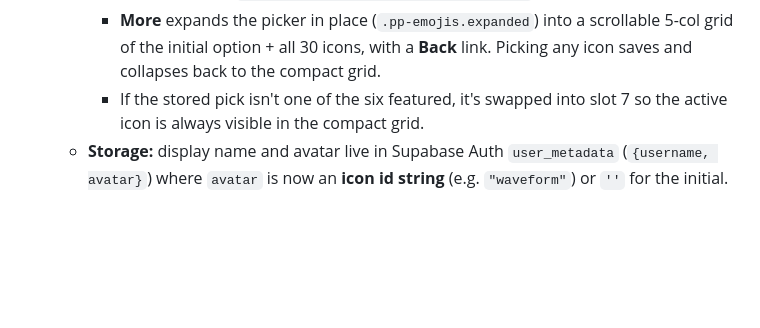
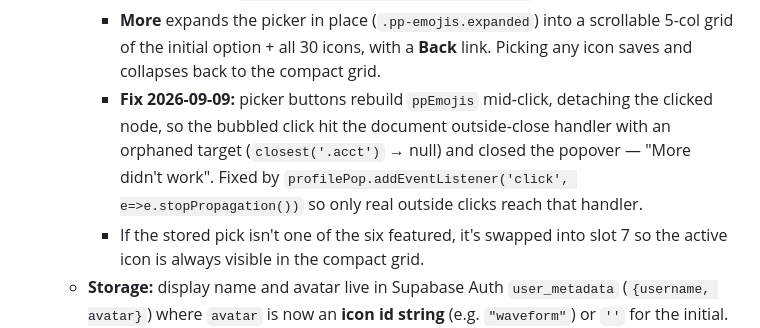
Before and after one commit to ryanlee555/Speakeasy, a Markdown page: PROGRESS.md, the part around the change. GitHub-like rendering; blank space fills up the shorter version.

Commit message:
Log the More-button popover fix in PROGRESS.md
Co-Authored-By: Claude Sonnet 5 <noreply@anthropic.com>

```diff
--- a/PROGRESS.md
+++ b/PROGRESS.md
@@ -171,6 +171,11 @@ No em dashes anywhere in user-facing copy on either page, and avoid comma-splice
     - **More** expands the picker in place (`.pp-emojis.expanded`) into a
       scrollable 5-col grid of the initial option + all 30 icons, with a **Back**
       link. Picking any icon saves and collapses back to the compact grid.
+    - **Fix 2026-09-09:** picker buttons rebuild `ppEmojis` mid-click, detaching
+      the clicked node, so the bubbled click hit the document outside-close
+      handler with an orphaned target (`closest('.acct')` → null) and closed the
+      popover — "More didn't work". Fixed by `profilePop.addEventListener('click',
+      e=>e.stopPropagation())` so only real outside clicks reach that handler.
     - If the stored pick isn't one of the six featured, it's swapped into slot 7
       so the active icon is always visible in the compact grid.
   - **Storage:** display name and avatar live in Supabase Auth `user_metadata`
```
